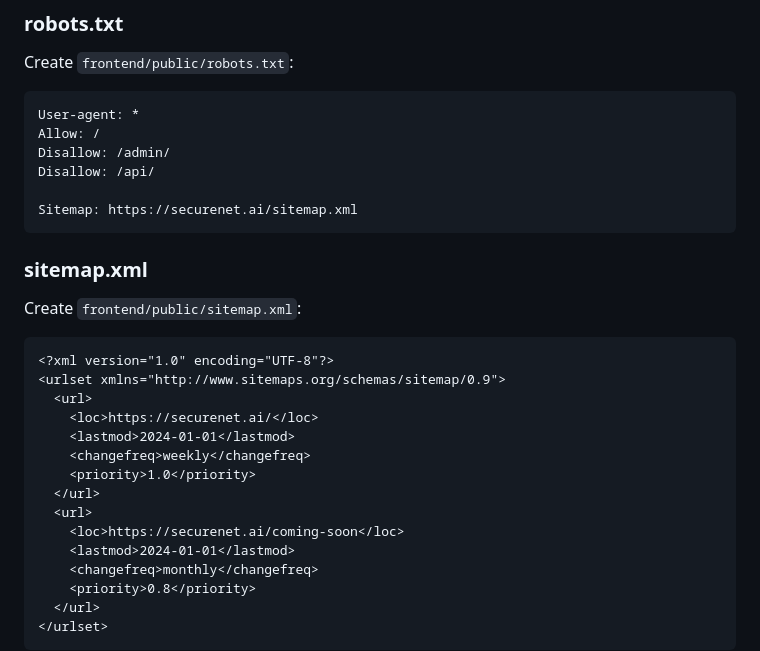
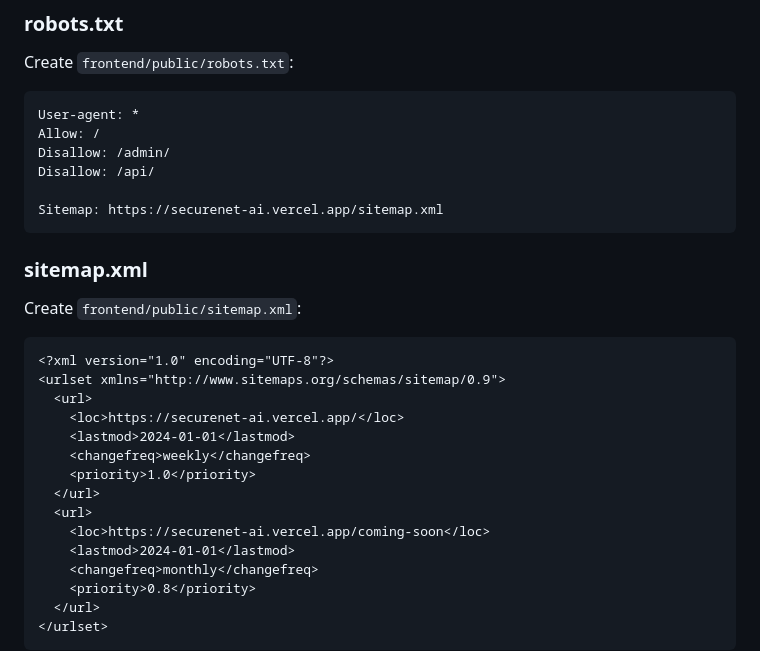
Before and after one commit to Pmvita/SecureNet, a Markdown page: docs/vercel-deployment/CONFIGURATION.md, the part around the change printed below. Drawn GitHub-style.

````diff
--- a/docs/vercel-deployment/CONFIGURATION.md
+++ b/docs/vercel-deployment/CONFIGURATION.md
@@ -309,7 +309,7 @@ Allow: /
 Disallow: /admin/
 Disallow: /api/
 
-Sitemap: https://securenet.ai/sitemap.xml
+Sitemap: https://securenet-ai.vercel.app/sitemap.xml
 ```
 
 ### sitemap.xml
@@ -318,13 +318,13 @@ Create `frontend/public/sitemap.xml`:
 <?xml version="1.0" encoding="UTF-8"?>
 <urlset xmlns="http://www.sitemaps.org/schemas/sitemap/0.9">
   <url>
-    <loc>https://securenet.ai/</loc>
+    <loc>https://securenet-ai.vercel.app/</loc>
     <lastmod>2024-01-01</lastmod>
     <changefreq>weekly</changefreq>
     <priority>1.0</priority>
   </url>
   <url>
-    <loc>https://securenet.ai/coming-soon</loc>
+    <loc>https://securenet-ai.vercel.app/coming-soon</loc>
     <lastmod>2024-01-01</lastmod>
     <changefreq>monthly</changefreq>
     <priority>0.8</priority>
````
Also changed, not shown: other parts of docs/vercel-deployment/CONFIGURATION.md (+2 -2 lines), README.md (+1 -1 lines).
